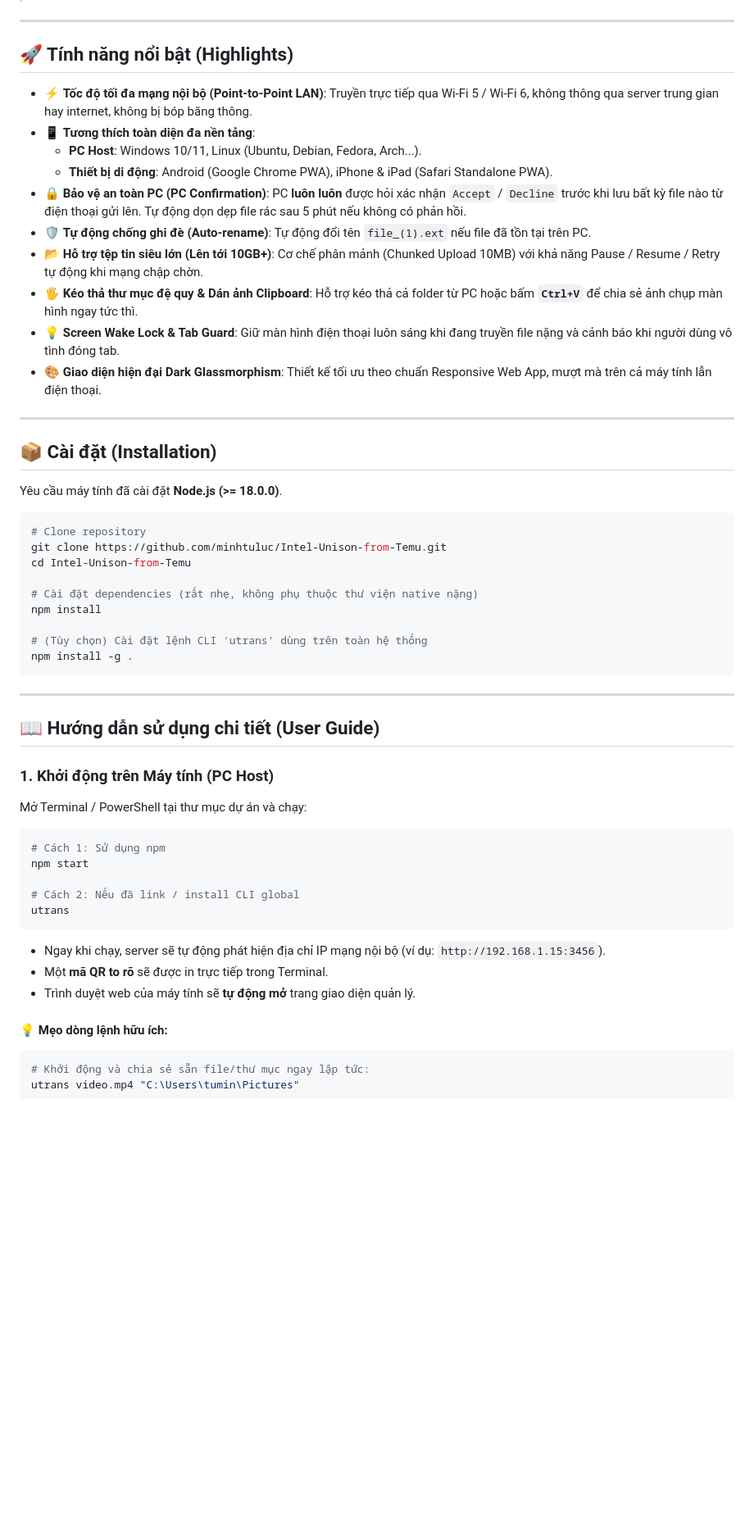
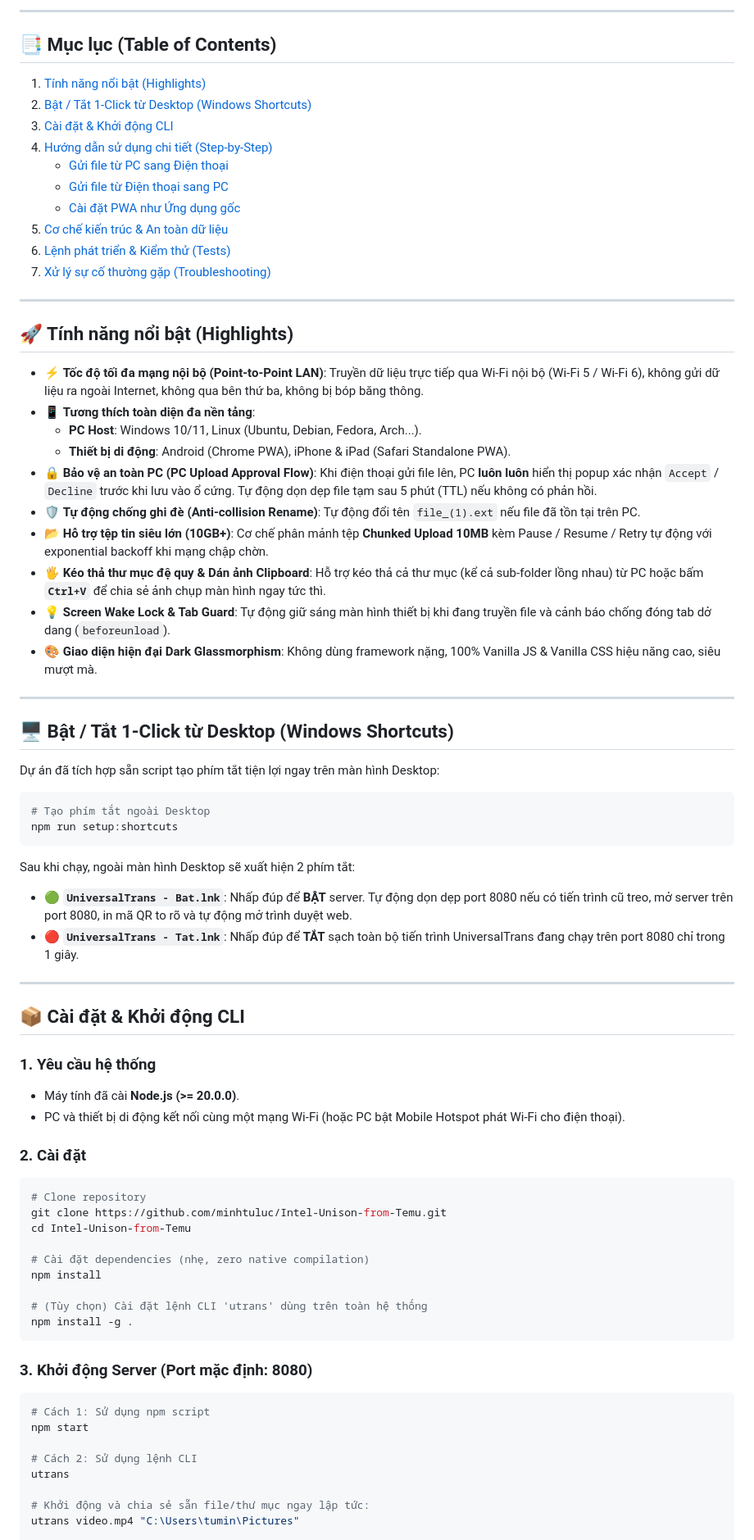
Before and after one commit to minhtuluc/Intel-Unison-from-Temu, a Markdown page: README.md, the part around one of its changes. Shown at 82% size. Rendered like a GitHub page; blank space fills up the shorter version.

Commit message:
docs: update README with full documentation, port 8080, and desktop shortcuts

````diff
--- a/README.md
+++ b/README.md
@@ -5,60 +21,81 @@
+---
+
+## 📑 Mục lục (Table of Contents)
+
+1. [Tính năng nổi bật (Highlights)](#-tính-năng-nổi-bật-highlights)
+2. [Bật / Tắt 1-Click từ Desktop (Windows Shortcuts)](#-bật--tắt-1-click-từ-desktop-windows-shortcuts)
+3. [Cài đặt & Khởi động CLI](#-cài-đặt--khởi-động-cli)
+4. [Hướng dẫn sử dụng chi tiết (Step-by-Step)](#-hướng-dẫn-sử-dụng-chi-tiết)
+   - [Gửi file từ PC sang Điện thoại](#1-gửi-file-từ-máy-tính-sang-điện-thoại)
+   - [Gửi file từ Điện thoại sang PC](#2-gửi-file-từ-điện-thoại-sang-máy-tính)
+   - [Cài đặt PWA như Ứng dụng gốc](#3-cài-đặt-pwa-như-ứng-dụng-gốc)
+5. [Cơ chế kiến trúc & An toàn dữ liệu](#-cơ-chế-kiến-trúc--an-toàn-dữ-liệu)
+6. [Lệnh phát triển & Kiểm thử (Tests)](#-lệnh-phát-triển--kiểm-thử)
+7. [Xử lý sự cố thường gặp (Troubleshooting)](#-xử-lý-sự-cố-thường-gặp)
 
 ---
 
 ## 🚀 Tính năng nổi bật (Highlights)
 
-- ⚡ **Tốc độ tối đa mạng nội bộ (Point-to-Point LAN)**: Truyền trực tiếp qua Wi-Fi 5 / Wi-Fi 6, không thông qua server trung gian hay internet, không bị bóp băng thông.
+- ⚡ **Tốc độ tối đa mạng nội bộ (Point-to-Point LAN)**: Truyền dữ liệu trực tiếp qua Wi-Fi nội bộ (Wi-Fi 5 / Wi-Fi 6), không gửi dữ liệu ra ngoài Internet, không qua bên thứ ba, không bị bóp băng thông.
 - 📱 **Tương thích toàn diện đa nền tảng**:
   - **PC Host**: Windows 10/11, Linux (Ubuntu, Debian, Fedora, Arch...).
-  - **Thiết bị di động**: Android (Google Chrome PWA), iPhone & iPad (Safari Standalone PWA).
-- 🔒 **Bảo vệ an toàn PC (PC Confirmation)**: PC **luôn luôn** được hỏi xác nhận `Accept` / `Decline` trước khi lưu bất kỳ file nào từ điện thoại gửi lên. Tự động dọn dẹp file rác sau 5 phút nếu không có phản hồi.
-- 🛡️ **Tự động chống ghi đè (Auto-rename)**: Tự động đổi tên `file_(1).ext` nếu file đã tồn tại trên PC.
-- 📂 **Hỗ trợ tệp tin siêu lớn (Lên tới 10GB+)**: Cơ chế phân mảnh (Chunked Upload 10MB) với khả năng Pause / Resume / Retry tự động khi mạng chập chờn.
-- 🖐️ **Kéo thả thư mục đệ quy & Dán ảnh Clipboard**: Hỗ trợ kéo thả cả folder từ PC hoặc bấm **`Ctrl+V`** để chia sẻ ảnh chụp màn hình ngay tức thì.
-- 💡 **Screen Wake Lock & Tab Guard**: Giữ màn hình điện thoại luôn sáng khi đang truyền file nặng và cảnh báo khi người dùng vô tình đóng tab.
-- 🎨 **Giao diện hiện đại Dark Glassmorphism**: Thiết kế tối ưu theo chuẩn Responsive Web App, mượt mà trên cả máy tính lẫn điện thoại.
+  - **Thiết bị di động**: Android (Chrome PWA), iPhone & iPad (Safari Standalone PWA).
+- 🔒 **Bảo vệ an toàn PC (PC Upload Approval Flow)**: Khi điện thoại gửi file lên, PC **luôn luôn** hiển thị popup xác nhận `Accept` / `Decline` trước khi lưu vào ổ cứng. Tự động dọn dẹp file tạm sau 5 phút (TTL) nếu không có phản hồi.
+- 🛡️ **Tự động chống ghi đè (Anti-collision Rename)**: Tự động đổi tên `file_(1).ext` nếu file đã tồn tại trên PC.
+- 📂 **Hỗ trợ tệp tin siêu lớn (10GB+)**: Cơ chế phân mảnh tệp **Chunked Upload 10MB** kèm Pause / Resume / Retry tự động với exponential backoff khi mạng chập chờn.
+- 🖐️ **Kéo thả thư mục đệ quy & Dán ảnh Clipboard**: Hỗ trợ kéo thả cả thư mục (kể cả sub-folder lồng nhau) từ PC hoặc bấm **`Ctrl+V`** để chia sẻ ảnh chụp màn hình ngay tức thì.
+- 💡 **Screen Wake Lock & Tab Guard**: Tự động giữ sáng màn hình thiết bị khi đang truyền file và cảnh báo chống đóng tab dở dang (`beforeunload`).
+- 🎨 **Giao diện hiện đại Dark Glassmorphism**: Không dùng framework nặng, 100% Vanilla JS & Vanilla CSS hiệu năng cao, siêu mượt mà.
 
 ---
 
-## 📦 Cài đặt (Installation)
+## 🖥️ Bật / Tắt 1-Click từ Desktop (Windows Shortcuts)
 
-Yêu cầu máy tính đã cài đặt **Node.js (>= 18.0.0)**.
+Dự án đã tích hợp sẵn script tạo phím tắt tiện lợi ngay trên màn hình Desktop:
+
+```bash
+# Tạo phím tắt ngoài Desktop
+npm run setup:shortcuts
+```
+
+Sau khi chạy, ngoài màn hình Desktop sẽ xuất hiện 2 phím tắt:
+
+- 🟢 **`UniversalTrans - Bat.lnk`**: Nhấp đúp để **BẬT** server. Tự động dọn dẹp port 8080 nếu có tiến trình cũ treo, mở server trên port 8080, in mã QR to rõ và tự động mở trình duyệt web.
+- 🔴 **`UniversalTrans - Tat.lnk`**: Nhấp đúp để **TẮT** sạch toàn bộ tiến trình UniversalTrans đang chạy trên port 8080 chỉ trong 1 giây.
+
+---
+
+## 📦 Cài đặt & Khởi động CLI
+
+### 1. Yêu cầu hệ thống
+
+- Máy tính đã cài **Node.js (>= 20.0.0)**.
+- PC và thiết bị di động kết nối cùng một mạng Wi-Fi (hoặc PC bật Mobile Hotspot phát Wi-Fi cho điện thoại).
+
+### 2. Cài đặt
 
 ```bash
 # Clone repository
 git clone https://github.com/minhtuluc/Intel-Unison-from-Temu.git
 cd Intel-Unison-from-Temu
 
-# Cài đặt dependencies (rất nhẹ, không phụ thuộc thư viện native nặng)
+# Cài đặt dependencies (nhẹ, zero native compilation)
 npm install
 
 # (Tùy chọn) Cài đặt lệnh CLI 'utrans' dùng trên toàn hệ thống
 npm install -g .
 ```
 
----
-
-## 📖 Hướng dẫn sử dụng chi tiết (User Guide)
-
-### 1. Khởi động trên Máy tính (PC Host)
-
-Mở Terminal / PowerShell tại thư mục dự án và chạy:
+### 3. Khởi động Server (Port mặc định: 8080)
 
 ```bash
-# Cách 1: Sử dụng npm
+# Cách 1: Sử dụng npm script
 npm start
 
-# Cách 2: Nếu đã link / install CLI global
+# Cách 2: Sử dụng lệnh CLI
 utrans
-```
 
-- Ngay khi chạy, server sẽ tự động phát hiện địa chỉ IP mạng nội bộ (ví dụ: `http://192.168.1.15:3456`).
-- Một **mã QR to rõ** sẽ được in trực tiếp trong Terminal.
-- Trình duyệt web của máy tính sẽ **tự động mở** trang giao diện quản lý.
-
-#### 💡 Mẹo dòng lệnh hữu ích:
-
-```bash
 # Khởi động và chia sẻ sẵn file/thư mục ngay lập tức:
 utrans video.mp4 "C:\Users\tumin\Pictures"
 
````
Also changed, not shown: other parts of README.md (+99 -55 lines).
